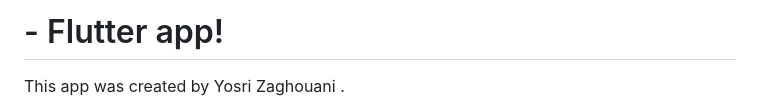
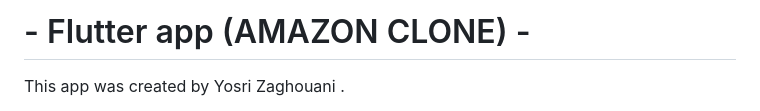
Before and after one commit to YosriZaghouani21/Flutter-Ecommerce-App, a Markdown page: README.md, the part around the change printed below. Rendered like a GitHub page.

```diff
--- a/README.md
+++ b/README.md
@@ -1,4 +1,4 @@
-#  - Flutter app!
+#  - Flutter app (AMAZON CLONE) -
 
 
 
```
Also changed, not shown: other parts of README.md (+4 -1 lines).
